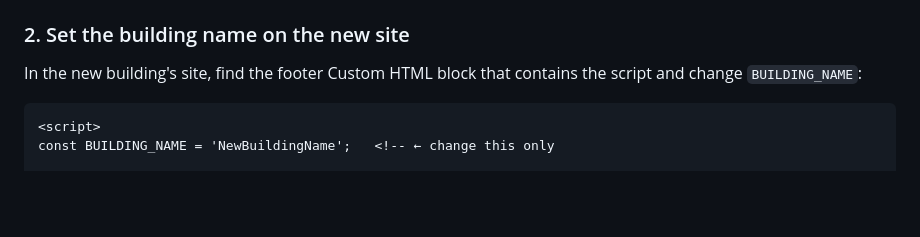
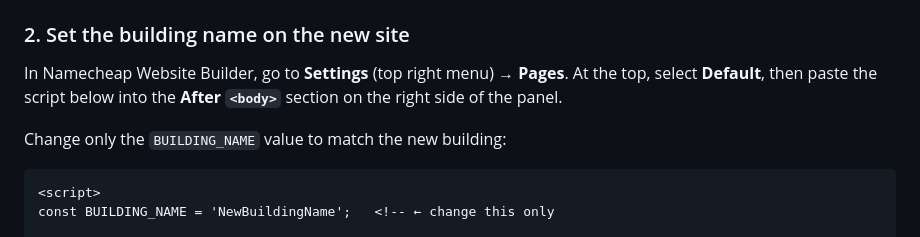
Before and after one commit to sheep-site-coder/Sheepsite-scripts, a Markdown page: README.md, the part around the change. GitHub-like rendering; blank space fills up the shorter version.

Commit message:
Add Namecheap Website Builder instructions to setup step 2
Co-Authored-By: Claude Sonnet 4.6 <noreply@anthropic.com>

````diff
--- a/README.md
+++ b/README.md
@@ -26,7 +26,9 @@ $buildings = [
 
 ### 2. Set the building name on the new site
 
-In the new building's site, find the footer Custom HTML block that contains the script and change `BUILDING_NAME`:
+In Namecheap Website Builder, go to **Settings** (top right menu) → **Pages**. At the top, select **Default**, then paste the script below into the **After `<body>`** section on the right side of the panel.
+
+Change only the `BUILDING_NAME` value to match the new building:
 
 ```html
 <script>
````
